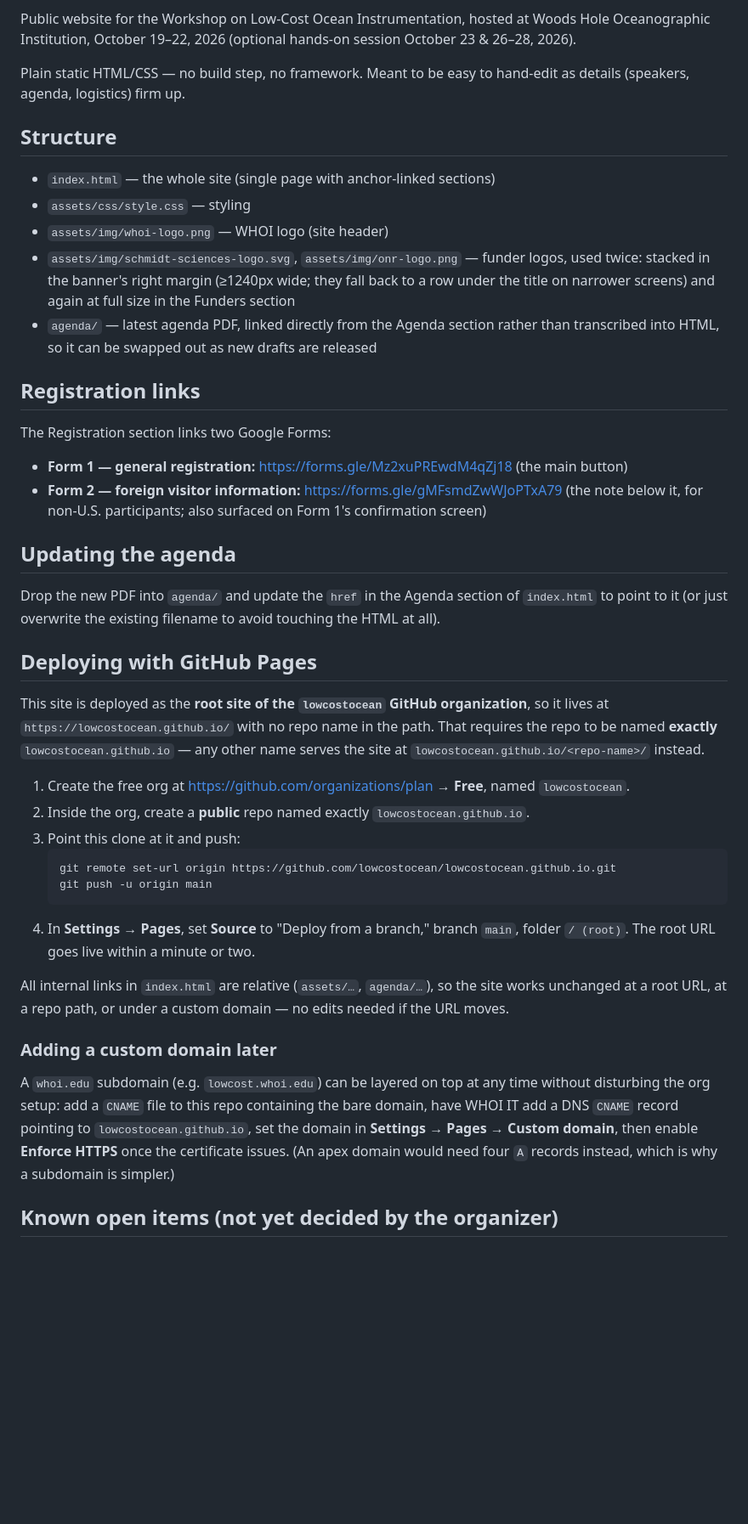
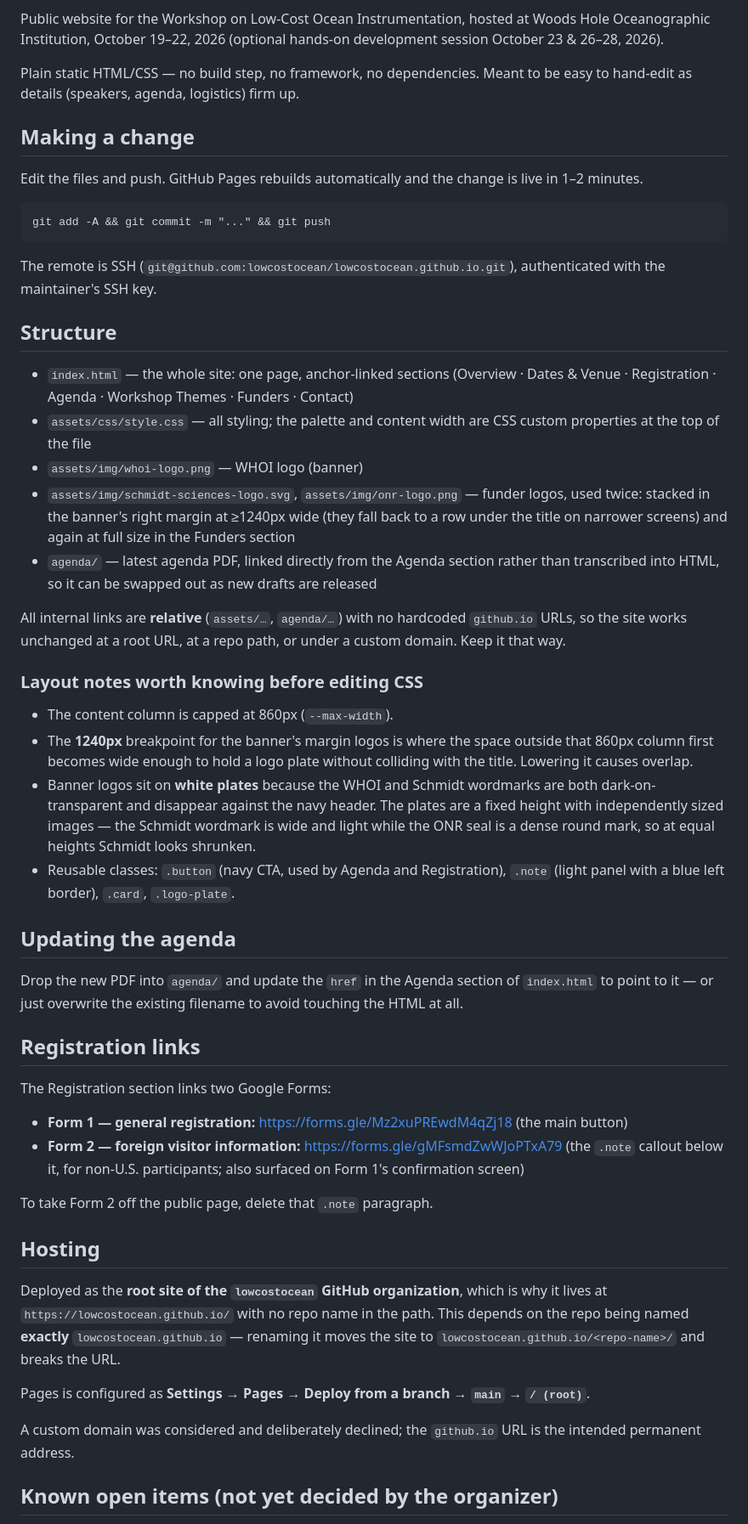
Before and after one commit to lowcostocean/lowcostocean.github.io, a Markdown page: README.md, the part around one of its changes. Shown at 85% size. Drawn GitHub-style; blank space fills up the shorter version.

Commit message:
Update README for the deployed site
The README described the org/repo setup as steps still to be performed and
floated a custom domain as pending. Both are settled: the site is live at
https://lowcostocean.github.io/ and a custom domain was declined.

Rewritten as maintenance documentation rather than setup instructions:
adds the live URL, the edit-and-push workflow, and the layout constraints
worth knowing before touching the CSS (the 1240px banner breakpoint, why
the logos sit on white plates, the reusable classes).

Co-Authored-By: Claude Opus 5 (1M context) <noreply@anthropic.com>

````diff
--- a/README.md
+++ b/README.md
@@ -3,60 +5,76 @@
 Public website for the Workshop on Low-Cost Ocean Instrumentation, hosted at Woods Hole
-Oceanographic Institution, October 19–22, 2026 (optional hands-on session October 23 & 26–28, 2026).
+Oceanographic Institution, October 19–22, 2026 (optional hands-on development session
+October 23 & 26–28, 2026).
 
-Plain static HTML/CSS — no build step, no framework. Meant to be easy to hand-edit as details
-(speakers, agenda, logistics) firm up.
+Plain static HTML/CSS — no build step, no framework, no dependencies. Meant to be easy to
+hand-edit as details (speakers, agenda, logistics) firm up.
+
+## Making a change
+
+Edit the files and push. GitHub Pages rebuilds automatically and the change is live in 1–2 minutes.
+
+```
+git add -A && git commit -m "..." && git push
+```
+
+The remote is SSH (`git@github.com:lowcostocean/lowcostocean.github.io.git`), authenticated with
+the maintainer's SSH key.
 
 ## Structure
 
-- `index.html` — the whole site (single page with anchor-linked sections)
-- `assets/css/style.css` — styling
-- `assets/img/whoi-logo.png` — WHOI logo (site header)
+- `index.html` — the whole site: one page, anchor-linked sections
+  (Overview · Dates & Venue · Registration · Agenda · Workshop Themes · Funders · Contact)
+- `assets/css/style.css` — all styling; the palette and content width are CSS custom properties
+  at the top of the file
+- `assets/img/whoi-logo.png` — WHOI logo (banner)
 - `assets/img/schmidt-sciences-logo.svg`, `assets/img/onr-logo.png` — funder logos, used twice:
-  stacked in the banner's right margin (≥1240px wide; they fall back to a row under the title
+  stacked in the banner's right margin at ≥1240px wide (they fall back to a row under the title
   on narrower screens) and again at full size in the Funders section
-- `agenda/` — latest agenda PDF, linked directly from the Agenda section rather than
-  transcribed into HTML, so it can be swapped out as new drafts are released
+- `agenda/` — latest agenda PDF, linked directly from the Agenda section rather than transcribed
+  into HTML, so it can be swapped out as new drafts are released
+
+All internal links are **relative** (`assets/…`, `agenda/…`) with no hardcoded `github.io` URLs,
+so the site works unchanged at a root URL, at a repo path, or under a custom domain. Keep it that way.
+
+### Layout notes worth knowing before editing CSS
+
+- The content column is capped at 860px (`--max-width`).
+- The **1240px** breakpoint for the banner's margin logos is where the space outside that 860px
+  column first becomes wide enough to hold a logo plate without colliding with the title. Lowering
+  it causes overlap.
+- Banner logos sit on **white plates** because the WHOI and Schmidt wordmarks are both
+  dark-on-transparent and disappear against the navy header. The plates are a fixed height with
+  independently sized images — the Schmidt wordmark is wide and light while the ONR seal is a dense
+  round mark, so at equal heights Schmidt looks shrunken.
+- Reusable classes: `.button` (navy CTA, used by Agenda and Registration), `.note` (light panel
+  with a blue left border), `.card`, `.logo-plate`.
+
+## Updating the agenda
+
+Drop the new PDF into `agenda/` and update the `href` in the Agenda section of `index.html`
+to point to it — or just overwrite the existing filename to avoid touching the HTML at all.
 
 ## Registration links
 
 The Registration section links two Google Forms:
 
 - **Form 1 — general registration:** https://forms.gle/Mz2xuPREwdM4qZj18 (the main button)
-- **Form 2 — foreign visitor information:** https://forms.gle/gMFsmdZwWJoPTxA79 (the note below it,
-  for non-U.S. participants; also surfaced on Form 1's confirmation screen)
+- **Form 2 — foreign visitor information:** https://forms.gle/gMFsmdZwWJoPTxA79 (the `.note`
+  callout below it, for non-U.S. participants; also surfaced on Form 1's confirmation screen)
 
-## Updating the agenda
+To take Form 2 off the public page, delete that `.note` paragraph.
 
-Drop the new PDF into `agenda/` and update the `href` in the Agenda section of `index.html`
-to point to it (or just overwrite the existing filename to avoid touching the HTML at all).
+## Hosting
 
-## Deploying with GitHub Pages
+Deployed as the **root site of the `lowcostocean` GitHub organization**, which is why it lives at
+`https://lowcostocean.github.io/` with no repo name in the path. This depends on the repo being
+named **exactly** `lowcostocean.github.io` — renaming it moves the site to
+`lowcostocean.github.io/<repo-name>/` and breaks the URL.
 
-This site is deployed as the **root site of the `lowcostocean` GitHub organization**, so it lives at
-`https://lowcostocean.github.io/` with no repo name in the path. That requires the repo to be named
-**exactly** `lowcostocean.github.io` — any other name serves the site at
-`lowcostocean.github.io/<repo-name>/` instead.
+Pages is configured as **Settings → Pages → Deploy from a branch → `main` → `/ (root)`**.
 
-1. Create the free org at <https://github.com/organizations/plan> → **Free**, named `lowcostocean`.
-2. Inside the org, create a **public** repo named exactly `lowcostocean.github.io`.
-3. Point this clone at it and push:
-   ```
-   git remote set-url origin https://github.com/lowcostocean/lowcostocean.github.io.git
-   git push -u origin main
-   ```
-4. In **Settings → Pages**, set **Source** to "Deploy from a branch," branch `main`, folder
-   `/ (root)`. The root URL goes live within a minute or two.
-
-All internal links in `index.html` are relative (`assets/…`, `agenda/…`), so the site works
-unchanged at a root URL, at a repo path, or under a custom domain — no edits needed if the URL moves.
-
-### Adding a custom domain later
-
-A `whoi.edu` subdomain (e.g. `lowcost.whoi.edu`) can be layered on top at any time without
-disturbing the org setup: add a `CNAME` file to this repo containing the bare domain, have WHOI IT
-add a DNS `CNAME` record pointing to `lowcostocean.github.io`, set the domain in
-**Settings → Pages → Custom domain**, then enable **Enforce HTTPS** once the certificate issues.
-(An apex domain would need four `A` records instead, which is why a subdomain is simpler.)
+A custom domain was considered and deliberately declined; the `github.io` URL is the intended
+permanent address.
 
 ## Known open items (not yet decided by the organizer)
 
````
Also changed, not shown: other parts of README.md (+6 -5 lines).
